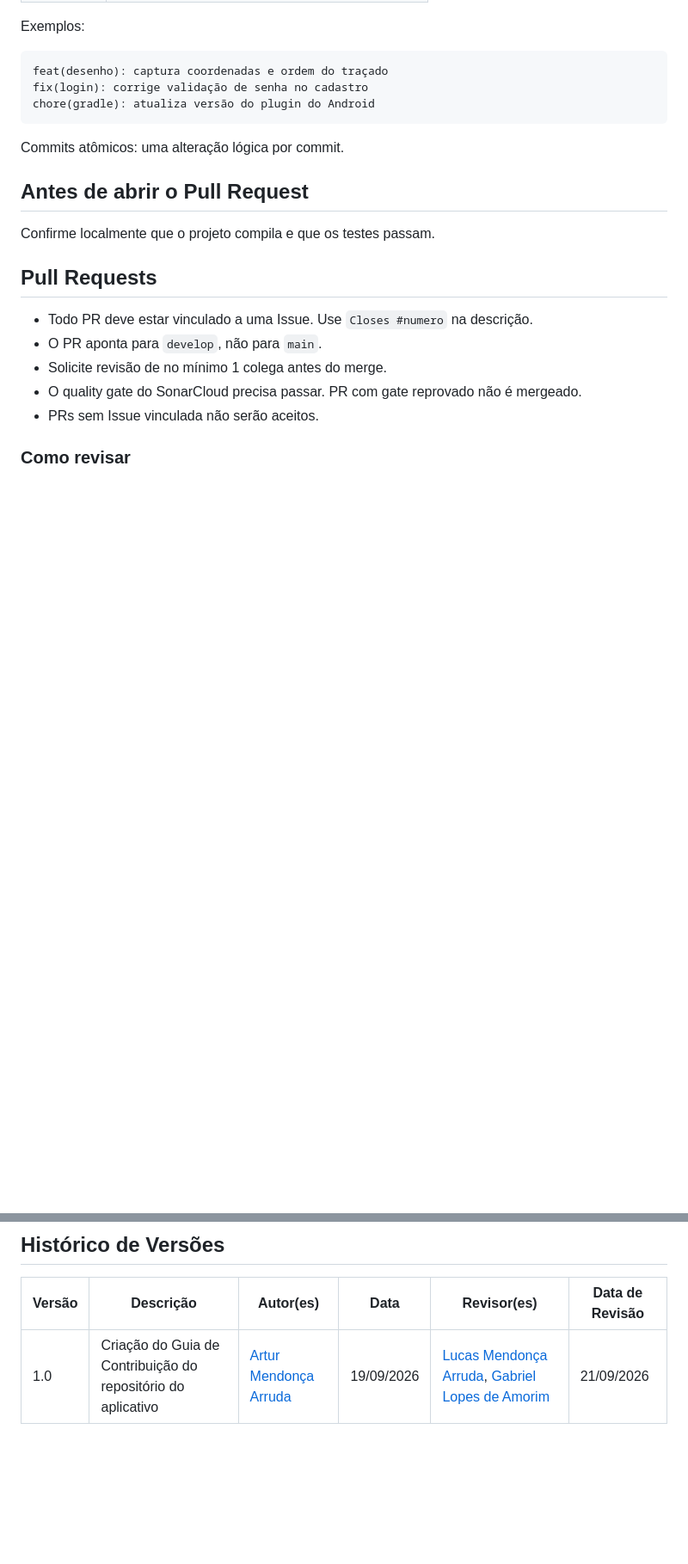
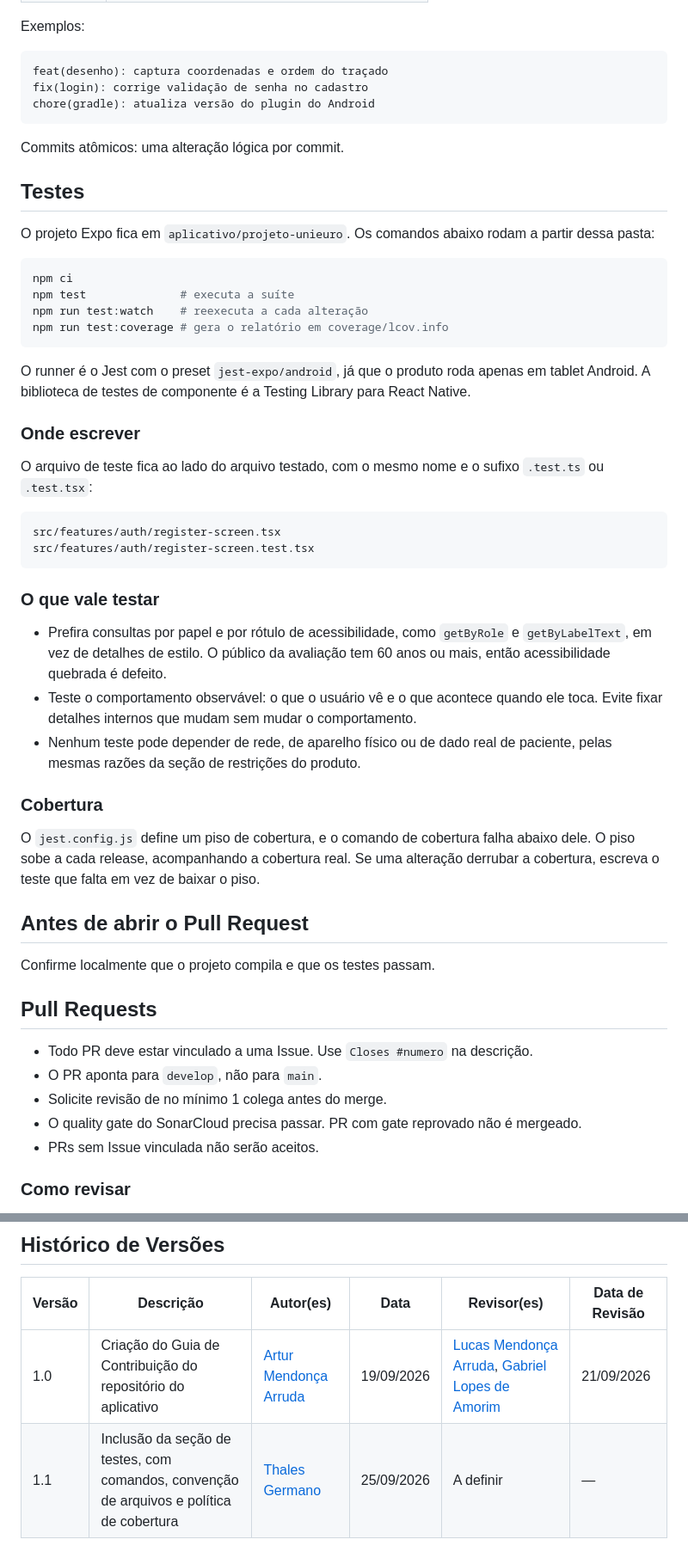
Before and after one commit to fga-eps-mds/2026.2-UNB-FCTE_UNIEURO_MED-APP, a Markdown page: CONTRIBUTING.md, 2 parts joined by grey strips. Shown at 86% size. Rendered like a GitHub page; blank space fills up the shorter version.

Commit message:
docs(contribuindo): registra comandos e convenção dos testes
O guia já exigia que os testes passassem antes do Pull Request e já
previa o tipo de commit test, mas não dizia como rodar nem onde escrever.

Acrescenta a seção de testes com os comandos, a convenção de manter o
arquivo de teste ao lado do arquivo testado, a orientação de consultar
por papel e por rótulo de acessibilidade e a política de cobertura, cujo
piso sobe a cada release.

````diff
--- a/CONTRIBUTING.md
+++ b/CONTRIBUTING.md
@@ -42,6 +42,38 @@ chore(gradle): atualiza versão do plugin do Android
 
 Commits atômicos: uma alteração lógica por commit.
 
+## Testes
+
+O projeto Expo fica em `aplicativo/projeto-unieuro`. Os comandos abaixo rodam a partir dessa pasta:
+
+```bash
+npm ci
+npm test              # executa a suíte
+npm run test:watch    # reexecuta a cada alteração
+npm run test:coverage # gera o relatório em coverage/lcov.info
+```
+
+O runner é o Jest com o preset `jest-expo/android`, já que o produto roda apenas em tablet Android. A biblioteca de testes de componente é a Testing Library para React Native.
+
+### Onde escrever
+
+O arquivo de teste fica ao lado do arquivo testado, com o mesmo nome e o sufixo `.test.ts` ou `.test.tsx`:
+
+```
+src/features/auth/register-screen.tsx
+src/features/auth/register-screen.test.tsx
+```
+
+### O que vale testar
+
+- Prefira consultas por papel e por rótulo de acessibilidade, como `getByRole` e `getByLabelText`, em vez de detalhes de estilo. O público da avaliação tem 60 anos ou mais, então acessibilidade quebrada é defeito.
+- Teste o comportamento observável: o que o usuário vê e o que acontece quando ele toca. Evite fixar detalhes internos que mudam sem mudar o comportamento.
+- Nenhum teste pode depender de rede, de aparelho físico ou de dado real de paciente, pelas mesmas razões da seção de restrições do produto.
+
+### Cobertura
+
+O `jest.config.js` define um piso de cobertura, e o comando de cobertura falha abaixo dele. O piso sobe a cada release, acompanhando a cobertura real. Se uma alteração derrubar a cobertura, escreva o teste que falta em vez de baixar o piso.
+
 ## Antes de abrir o Pull Request
 
 Confirme localmente que o projeto compila e que os testes passam.
@@ -77,3 +109,4 @@ Se uma biblioteca útil exigir rede como efeito colateral, registre isso no PR e
 | Versão | Descrição | Autor(es) | Data | Revisor(es) | Data de Revisão |
 |---|---|---|---|---|---|
 | 1.0 | Criação do Guia de Contribuição do repositório do aplicativo | [Artur Mendonça Arruda](https://github.com/ArtyMend07) | 19/09/2026 | [Lucas Mendonça Arruda](https://github.com/lucasarruda9), [Gabriel Lopes de Amorim](https://github.com/BrzGab) | 21/09/2026 |
+| 1.1 | Inclusão da seção de testes, com comandos, convenção de arquivos e política de cobertura | [Thales Germano](https://github.com/thalesgvl) | 25/09/2026 | A definir | — |
````
